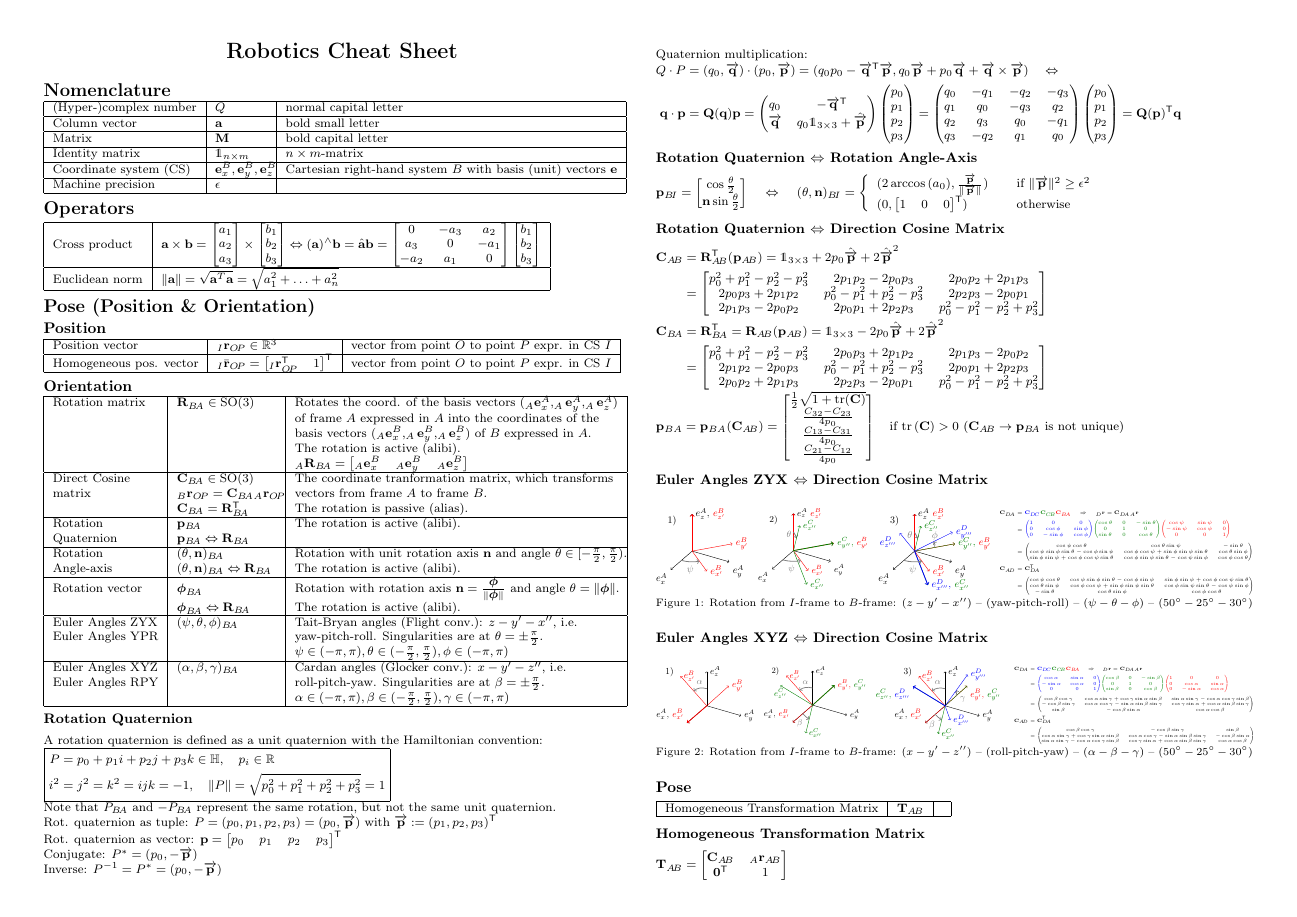
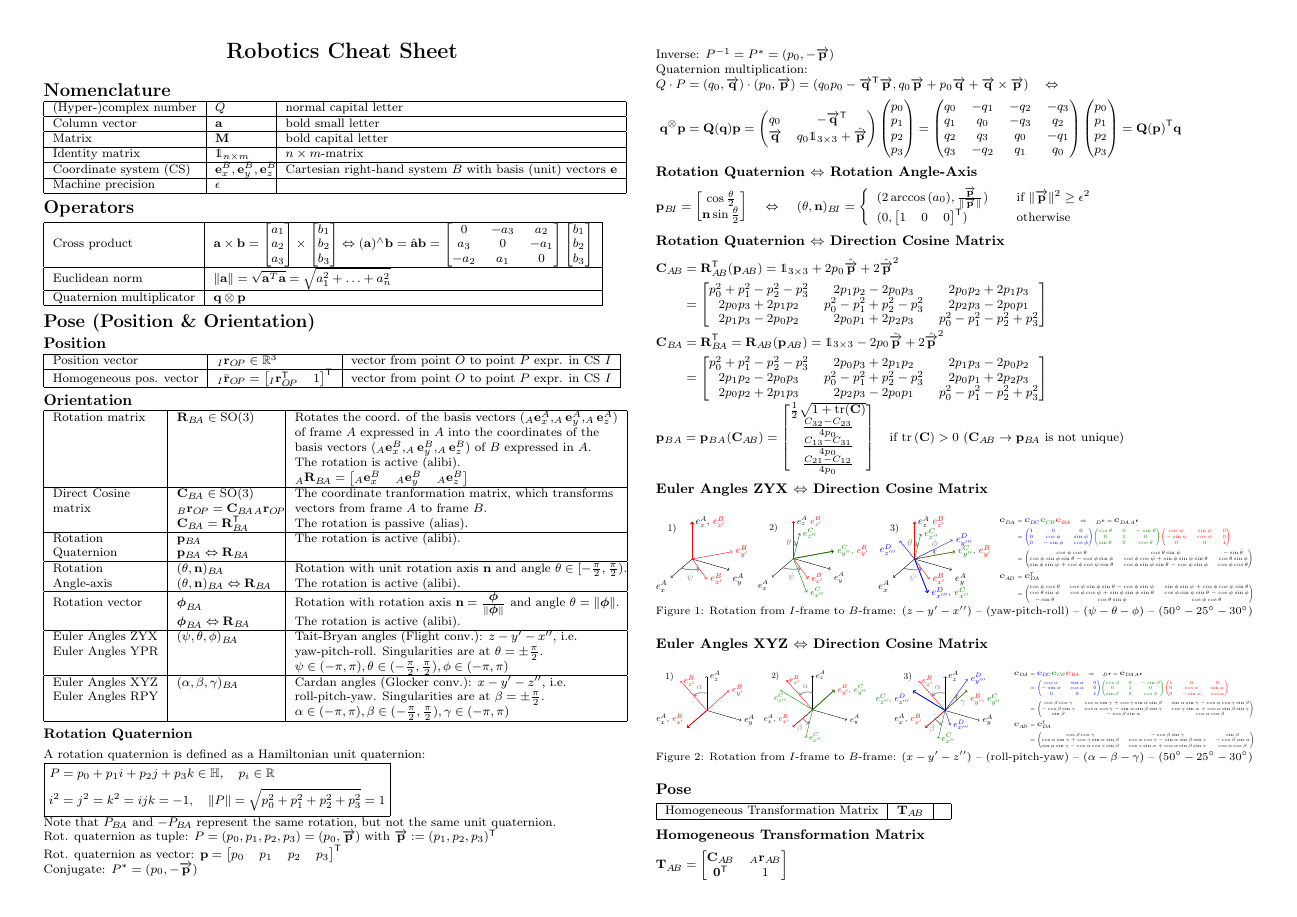
Before and after one commit to ANYbotics/kindr, a LaTeX document (doc/cheatsheet/cheatsheet.tex): page 1 of 2. Compiled offline with pdfLaTeX.

Commit message:
Changed quaternion multiplicator

```diff
--- a/doc/cheatsheet/cheatsheet.tex
+++ b/doc/cheatsheet/cheatsheet.tex
@@ -163,10 +163,11 @@ Machine precision & $\epsilon$ & \\ \hline
 % Generalized velocities & $\vu \in \mathbb{U} \subset \mathbb{R}^{n_u}$ & gen. velocities of multi-rigid-body system, where $\vu = \vF\dot{\vq}$\\ \hline
 \end{tabular}
 \section{Operators}
-\begin{tabular}{|l|l|l|}
+\begin{tabular}{|l|l|}
 \hline
-Cross product & \multicolumn{2}{l|}{$\va \times \vb = \begin{bmatrix} a_1 \\ a_2 \\ a_3\end{bmatrix} \times \begin{bmatrix} b_1 \\ b_2 \\ b_3\end{bmatrix} \Leftrightarrow (\va)^\wedge \vb = \hat{\va}\vb = \begin{bmatrix} 0 & -a_3 & a_2 \\ a_3 & 0 & -a_1 \\ -a_2 & a_1 & 0 \end{bmatrix} \begin{bmatrix} b_1 \\ b_2 \\ b_3\end{bmatrix}$}  \\ \hline
-Euclidean norm & \multicolumn{2}{l|}{$\norm{\va} = \sqrt{\va^T\va} = \sqrt{a_1^2 + \ldots + a_n^2}$} \\ \hline
+Cross product & $\va \times \vb = \begin{bmatrix} a_1 \\ a_2 \\ a_3\end{bmatrix} \times \begin{bmatrix} b_1 \\ b_2 \\ b_3\end{bmatrix} \Leftrightarrow (\va)^\wedge \vb = \hat{\va}\vb = \begin{bmatrix} 0 & -a_3 & a_2 \\ a_3 & 0 & -a_1 \\ -a_2 & a_1 & 0 \end{bmatrix} \begin{bmatrix} b_1 \\ b_2 \\ b_3\end{bmatrix}$ \\ \hline
+Euclidean norm & $\norm{\va} = \sqrt{\va^T\va} = \sqrt{a_1^2 + \ldots + a_n^2}$ \\ \hline
+Quaternion multiplicator & $ \vq\otimes\vp$ \\ \hline
 \end{tabular}
 
 \section{Pose (Position \& Orientation)}
@@ -204,7 +205,7 @@ Euler Angles RPY & & roll-pitch-yaw. Singularities are at $\beta=\pm\frac{\pi}{2
 \end{tabular} % \multirow{2}{*}{}
 
 \subsubsection{Rotation Quaternion}
-A rotation quaternion is defined as a unit quaternion with the Hamiltonian convention: \\
+A rotation quaternion is defined as a Hamiltonian unit quaternion: \\
 $\boxed{\begin{aligned}P &= p_0 + p_1 i + p_2 j + p_3 k \in \mathbb{H}, \quad p_i \in \mathbb{R} \\
 i^2 &= j^2=k^2 = ijk = -1, \quad \norm{P}= \sqrt{p_0^2 + p_1^2 + p_2^2 + p_3^2} = 1 \\
 \end{aligned}}$   \\
```
Also changed, not shown: doc/cheatsheet/cheatsheet.tex (2 more changed lines).
